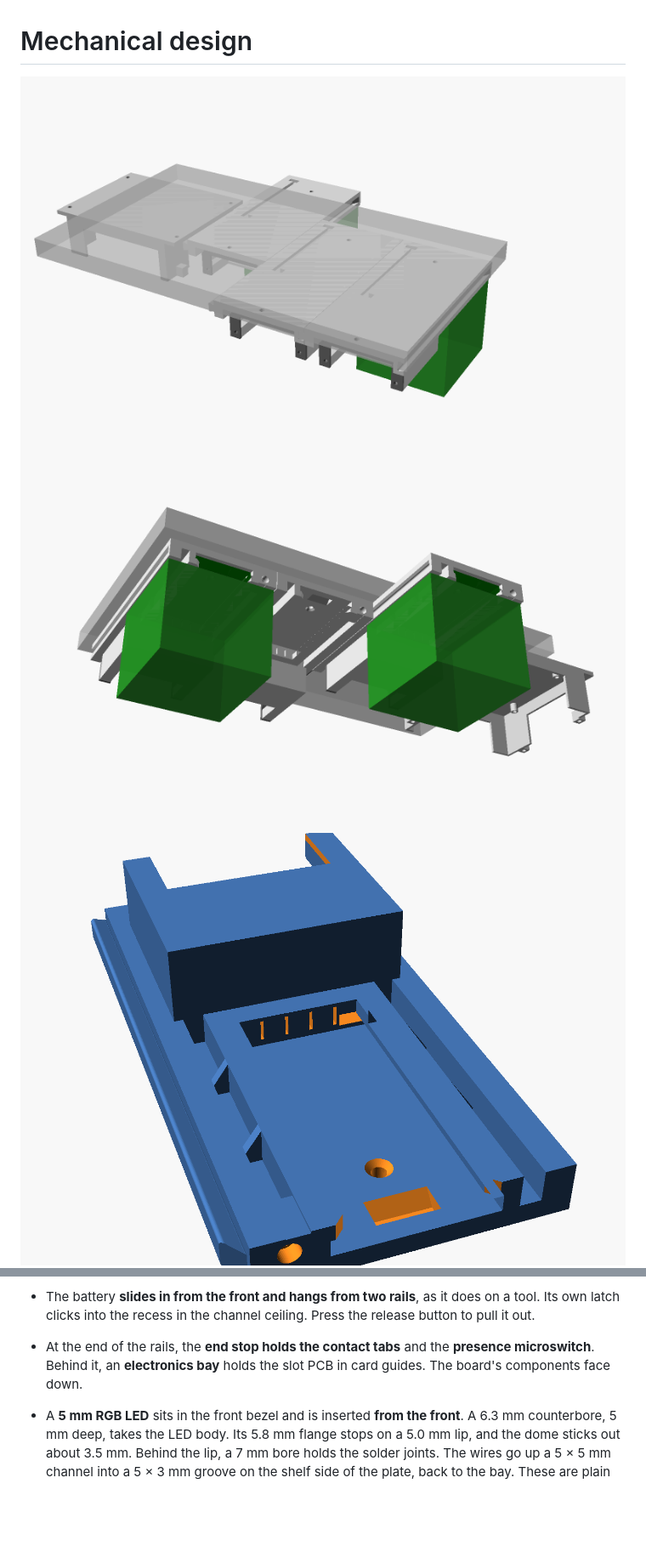
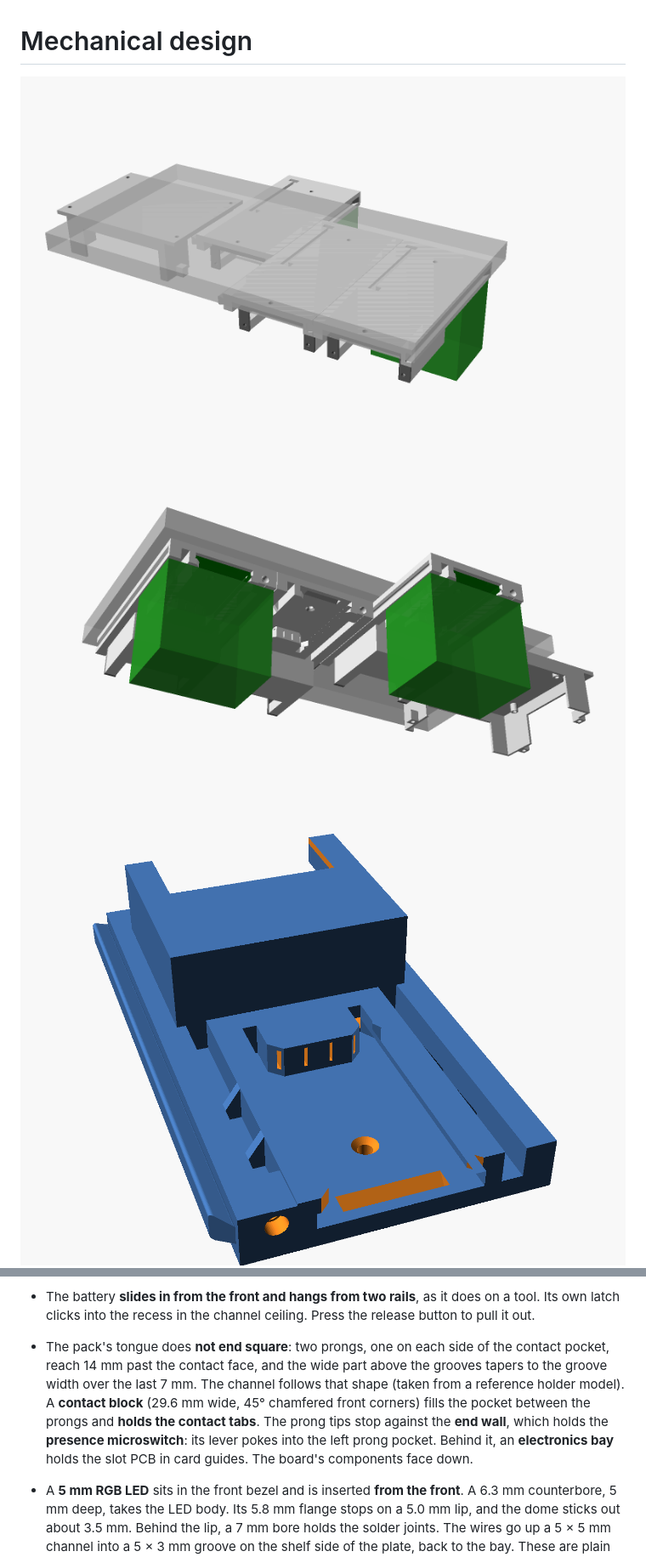
Before and after one commit to Gultak/parkside-charger, a Markdown page: docs/mechanical.md, 2 parts joined by grey strips. Shown at 85% size. Rendered like a GitHub page; pictures changed too: docs/img/assembly_below.png, docs/img/assembly_rear.png, docs/img/channel_end.png (added); blank space fills up the shorter version.

```diff
--- a/docs/mechanical.md
+++ b/docs/mechanical.md
@@ -26,8 +27,12 @@
   the joint slides smoothly and doesn't catch on elephant's foot or blobs.
 - The battery **slides in from the front and hangs from two rails**, as it does on a tool. Its
   own latch clicks into the recess in the channel ceiling. Press the release button to pull it out.
-- At the end of the rails, the **end stop holds the contact tabs** and the **presence
-  microswitch**. Behind it, an **electronics bay** holds the slot PCB in card guides. The board's
+- The pack's tongue does **not end square**: two prongs, one on each side of the contact pocket,
+  reach 14 mm past the contact face, and the wide part above the grooves tapers to the groove
+  width over the last 7 mm. The channel follows that shape (taken from a reference holder model).
+  A **contact block** (29.6 mm wide, 45° chamfered front corners) fills the pocket between the
+  prongs and **holds the contact tabs**. The prong tips stop against the **end wall**, which holds
+  the **presence microswitch**: its lever pokes into the left prong pocket. Behind it, an **electronics bay** holds the slot PCB in card guides. The board's
   components face down.
 - A **5 mm RGB LED** sits in the front bezel and is inserted **from the front**. A 6.3 mm
   counterbore, 5 mm deep, takes the LED body. Its 5.8 mm flange stops on a 5.0 mm lip, and the
```
Also changed, not shown: other parts of docs/mechanical.md (+15 -13 lines), README.md (+3 -3 lines), docs/img/slot_print.png, 8 other files.
